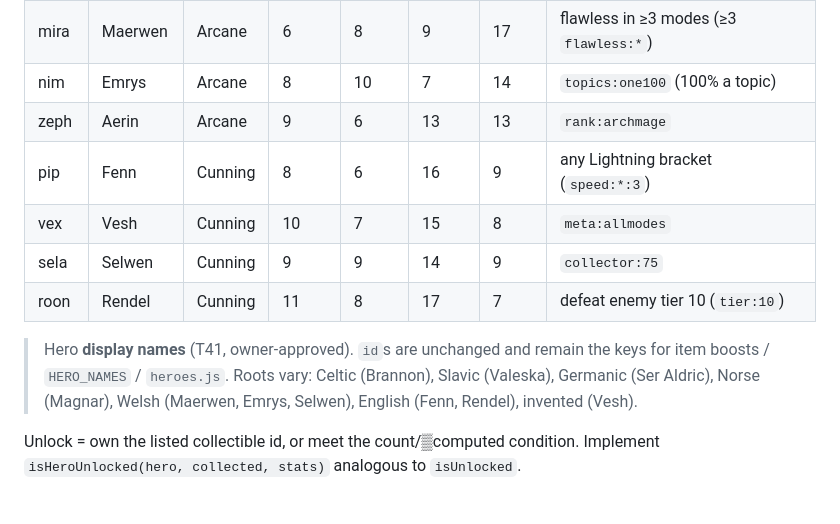
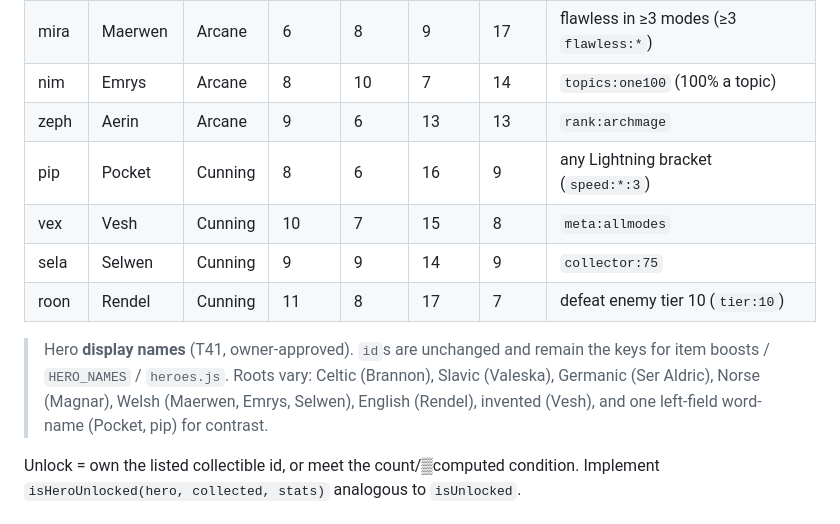
Before and after one commit to 00-1/halves, a Markdown page: docs/agent/DESIGN-heroes.md, the part around the change. Drawn GitHub-style.

```diff
--- a/docs/agent/DESIGN-heroes.md
+++ b/docs/agent/DESIGN-heroes.md
@@ -43,7 +43,7 @@ of effective stats.
 | mira  | Maerwen           | Arcane  | 6  | 8  | 9  | 17 | flawless in ≥3 modes (≥3 `flawless:*`) |
 | nim   | Emrys             | Arcane  | 8  | 10 | 7  | 14 | `topics:one100` (100% a topic) |
 | zeph  | Aerin             | Arcane  | 9  | 6  | 13 | 13 | `rank:archmage` |
-| pip   | Fenn              | Cunning | 8  | 6  | 16 | 9  | any Lightning bracket (`speed:*:3`) |
+| pip   | Pocket            | Cunning | 8  | 6  | 16 | 9  | any Lightning bracket (`speed:*:3`) |
 | vex   | Vesh              | Cunning | 10 | 7  | 15 | 8  | `meta:allmodes` |
 | sela  | Selwen            | Cunning | 9  | 9  | 14 | 9  | `collector:75` |
 | roon  | Rendel            | Cunning | 11 | 8  | 17 | 7  | defeat enemy tier 10 (`tier:10`) |
@@ -51,7 +51,8 @@ of effective stats.
 > Hero **display names** (T41, owner-approved). `id`s are unchanged and remain the
 > keys for item boosts / `HERO_NAMES` / `heroes.js`. Roots vary: Celtic (Brannon),
 > Slavic (Valeska), Germanic (Ser Aldric), Norse (Magnar), Welsh (Maerwen, Emrys,
-> Selwen), English (Fenn, Rendel), invented (Vesh).
+> Selwen), English (Rendel), invented (Vesh), and one left-field word-name
+> (Pocket, pip) for contrast.
 
 Unlock = own the listed collectible id, or meet the count/▒computed condition.
 Implement `isHeroUnlocked(hero, collected, stats)` analogous to `isUnlocked`.
```
Also changed, not shown: docs/agent/BACKLOG.md (+1 -1 lines), docs/agent/REVIEW.md (+5 -7 lines).
